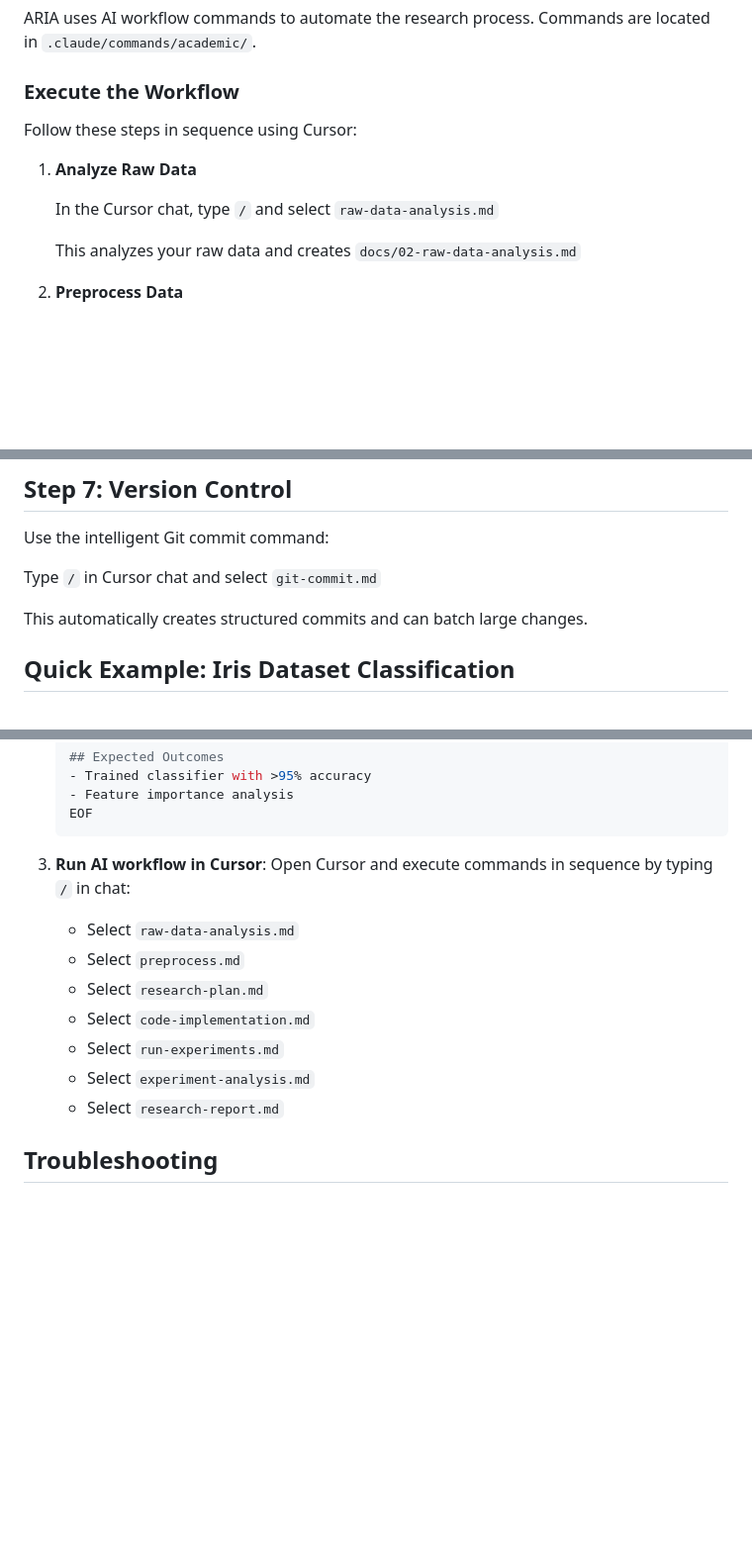
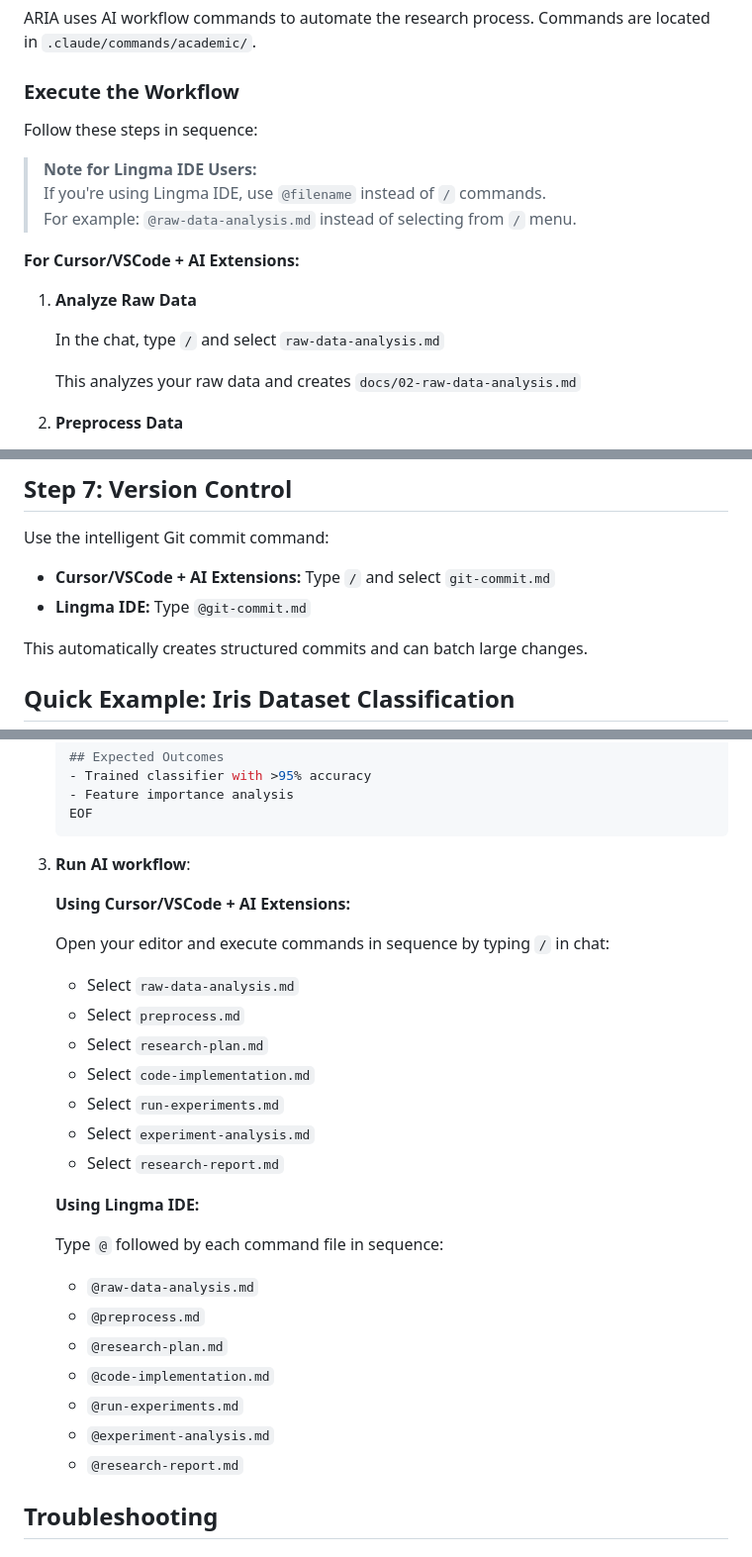
Before and after one commit to SalehAlhuqayl/aria, a Markdown page: GETTING_STARTED.md, 3 parts joined by grey strips. Shown at 99% size. Rendered like a GitHub page; blank space fills up the shorter version.

````diff
--- a/GETTING_STARTED.md
+++ b/GETTING_STARTED.md
@@ -388,11 +388,17 @@ ARIA uses AI workflow commands to automate the research process. Commands are lo
 
 ### Execute the Workflow
 
-Follow these steps in sequence using Cursor:
+Follow these steps in sequence:
+
+> **Note for Lingma IDE Users:**
+> If you're using Lingma IDE, use `@filename` instead of `/` commands.
+> For example: `@raw-data-analysis.md` instead of selecting from `/` menu.
+
+**For Cursor/VSCode + AI Extensions:**
 
 1. **Analyze Raw Data**
 
-   In the Cursor chat, type `/` and select `raw-data-analysis.md`
+   In the chat, type `/` and select `raw-data-analysis.md`
 
    This analyzes your raw data and creates `docs/02-raw-data-analysis.md`
 
@@ -457,7 +463,8 @@ ruff format src/
 
 Use the intelligent Git commit command:
 
-Type `/` in Cursor chat and select `git-commit.md`
+- **Cursor/VSCode + AI Extensions:** Type `/` and select `git-commit.md`
+- **Lingma IDE:** Type `@git-commit.md`
 
 This automatically creates structured commits and can batch large changes.
 
@@ -504,8 +511,11 @@ Here's a complete example using the classic Iris dataset:
    EOF
    ```
 
-3. **Run AI workflow in Cursor**:
-   Open Cursor and execute commands in sequence by typing `/` in chat:
+3. **Run AI workflow**:
+
+   **Using Cursor/VSCode + AI Extensions:**
+
+   Open your editor and execute commands in sequence by typing `/` in chat:
    - Select `raw-data-analysis.md`
    - Select `preprocess.md`
    - Select `research-plan.md`
@@ -513,6 +523,17 @@ Here's a complete example using the classic Iris dataset:
    - Select `run-experiments.md`
    - Select `experiment-analysis.md`
    - Select `research-report.md`
+
+   **Using Lingma IDE:**
+
+   Type `@` followed by each command file in sequence:
+   - `@raw-data-analysis.md`
+   - `@preprocess.md`
+   - `@research-plan.md`
+   - `@code-implementation.md`
+   - `@run-experiments.md`
+   - `@experiment-analysis.md`
+   - `@research-report.md`
 
 ## Troubleshooting
 
````
Also changed, not shown: GETTING_STARTED_zh.md (+26 -5 lines).
